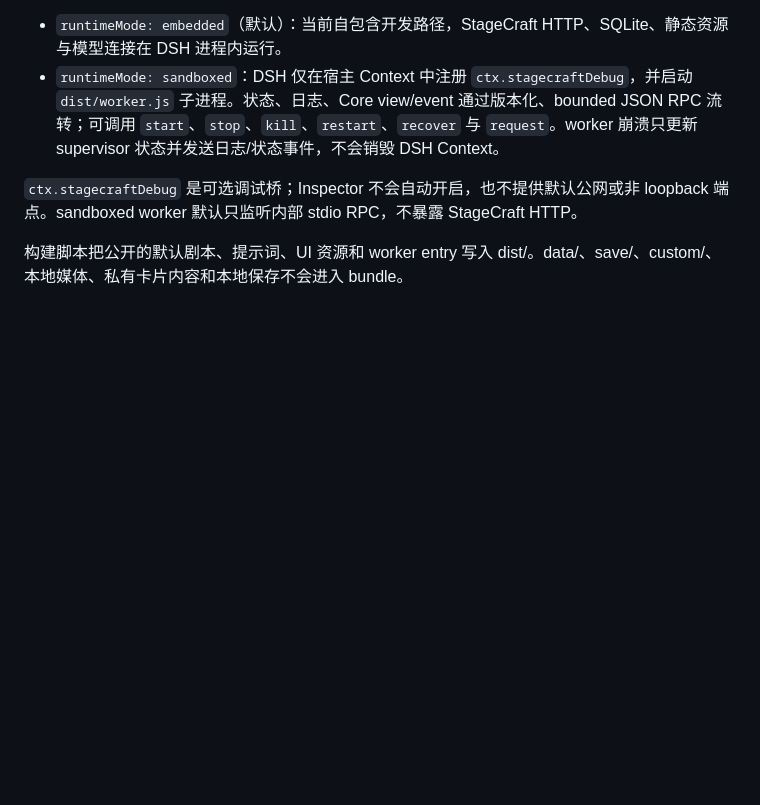
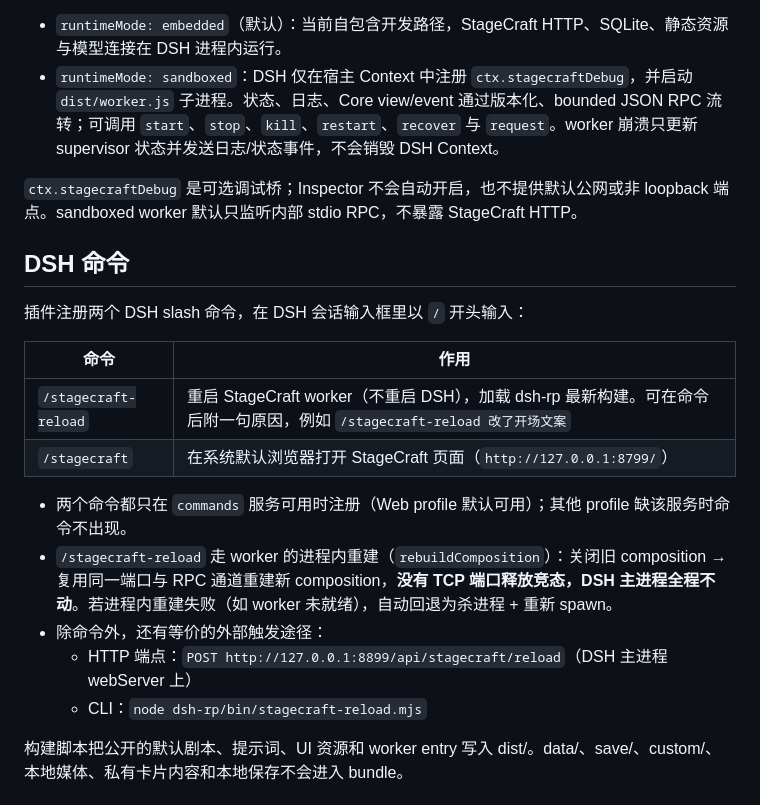
Before and after one commit to wwkk214222208/StageCraft, a Markdown page: dsh-rp/README.md, the part around the change. Drawn GitHub-style; blank space fills up the shorter version.

Commit message:
docs: explain dsh slash commands (reload and open page)

```diff
--- a/dsh-rp/README.md
+++ b/dsh-rp/README.md
@@ -17,6 +17,21 @@ DSH 保持 supervisor 身份；StageCraft 支持两个明确的 Cordis 配置模
 - `runtimeMode: sandboxed`：DSH 仅在宿主 Context 中注册 `ctx.stagecraftDebug`，并启动 `dist/worker.js` 子进程。状态、日志、Core view/event 通过版本化、bounded JSON RPC 流转；可调用 `start`、`stop`、`kill`、`restart`、`recover` 与 `request`。worker 崩溃只更新 supervisor 状态并发送日志/状态事件，不会销毁 DSH Context。
 
 `ctx.stagecraftDebug` 是可选调试桥；Inspector 不会自动开启，也不提供默认公网或非 loopback 端点。sandboxed worker 默认只监听内部 stdio RPC，不暴露 StageCraft HTTP。
+
+## DSH 命令
+
+插件注册两个 DSH slash 命令，在 DSH 会话输入框里以 `/` 开头输入：
+
+| 命令 | 作用 |
+|---|---|
+| `/stagecraft-reload` | 重启 StageCraft worker（不重启 DSH），加载 dsh-rp 最新构建。可在命令后附一句原因，例如 `/stagecraft-reload 改了开场文案` |
+| `/stagecraft` | 在系统默认浏览器打开 StageCraft 页面（`http://127.0.0.1:8799/`） |
+
+- 两个命令都只在 `commands` 服务可用时注册（Web profile 默认可用）；其他 profile 缺该服务时命令不出现。
+- `/stagecraft-reload` 走 worker 的进程内重建（`rebuildComposition`）：关闭旧 composition → 复用同一端口与 RPC 通道重建新 composition，**没有 TCP 端口释放竞态，DSH 主进程全程不动**。若进程内重建失败（如 worker 未就绪），自动回退为杀进程 + 重新 spawn。
+- 除命令外，还有等价的外部触发途径：
+  - HTTP 端点：`POST http://127.0.0.1:8899/api/stagecraft/reload`（DSH 主进程 webServer 上）
+  - CLI：`node dsh-rp/bin/stagecraft-reload.mjs`
 
 构建脚本把公开的默认剧本、提示词、UI 资源和 worker entry 写入 dist/。data/、save/、custom/、本地媒体、私有卡片内容和本地保存不会进入 bundle。
 
```
Also changed, not shown: 玩家看我.md (+3 -0 lines).
